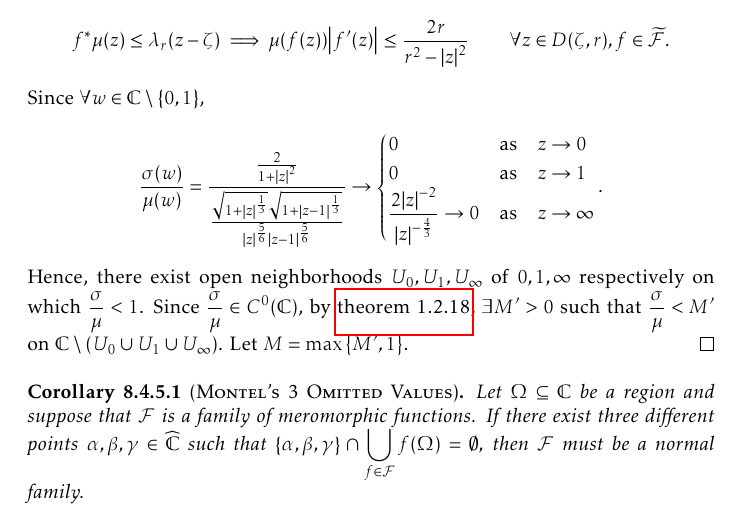
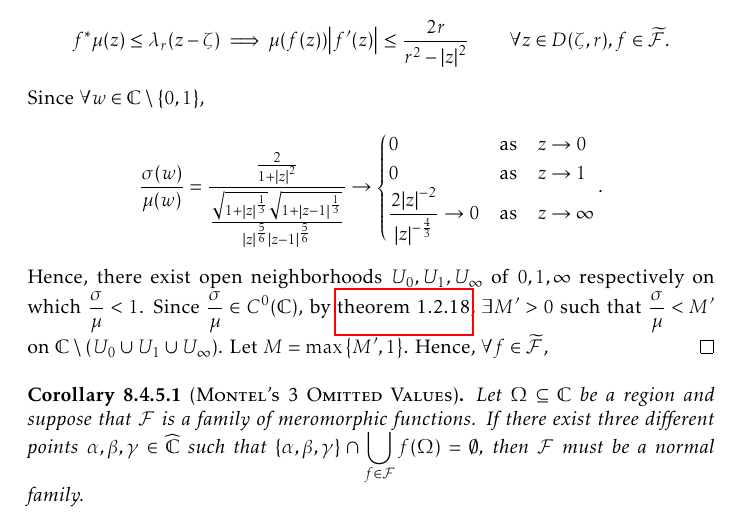
Before and after one commit to slipperking/complex-analysis-latex, a LaTeX document (main.tex): part of page 190 of 202, cut so that both start at the same text. Compiled offline with pdfLaTeX.

Commit message:
overleaf_to_git (Mon Sep 29 18:32:15 2025 -0700): update main.tex from r22434 to r22435

```diff
--- a/main.tex
+++ b/main.tex
@@ -4199,7 +4199,7 @@ Montel's Theorem for holomorphically normal families in \cref{thm:montel} can be
         \frac{2\abs{z}^{-2}}{\abs{z}^{-\frac43}}\to0&\qq*{as}z\to\infty
     \end{cases}.\]
     Hence, there exist open neighborhoods \(U_0,U_1,U_\infty\) of \(0,1,\infty\) respectively on which \(\frac\sigma\mu<1\). Since \(\frac{\sigma}{\mu}\in C^0(\mathbb{C})\),
-    by \cref{thm:continuousfunctionboundedoncompact}, \(\exists M'>0\) such that \(\frac{\sigma}{\mu}<M'\) on \(\mathbb{C}\setminus\qty(U_0\cup U_1\cup U_\infty)\). Let \(M=\max\qty{M',1}\).
+    by \cref{thm:continuousfunctionboundedoncompact}, \(\exists M'>0\) such that \(\frac{\sigma}{\mu}<M'\) on \(\mathbb{C}\setminus\qty(U_0\cup U_1\cup U_\infty)\). Let \(M=\max\qty{M',1}\). Hence, \(\forall f\in\widetilde{\mathcal{F}}\),
 \end{proof}
 \begin{corollary}[\textsc{Montel's 3 Omitted Values}]
     Let \(\Omega\subseteq\mathbb{C}\) be a region and suppose that \(\mathcal{F}\) is a family of meromorphic functions. If there exist three different points \(\alpha,\beta,\gamma\in\extcomplex\) such that \(\qty{\alpha,\beta,\gamma}\cap\bigcup_{f\in\mathcal{F}}f(\Omega)=\emptyset\), then \(\mathcal{F}\) must be a normal family.
```
